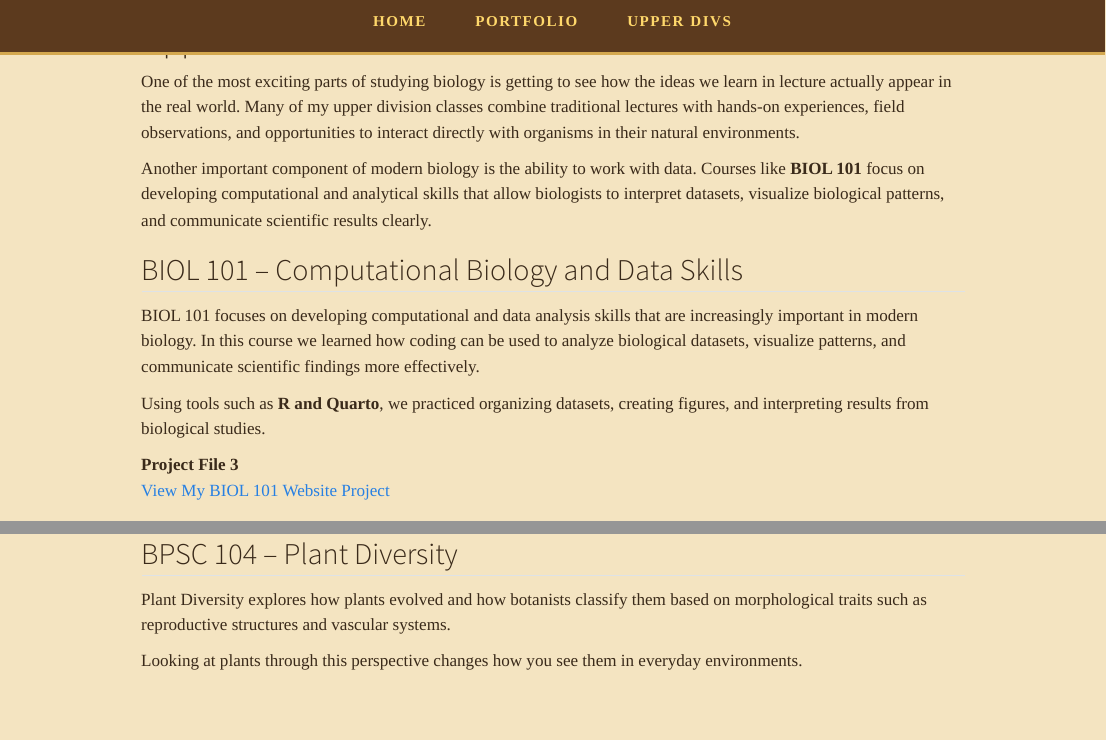
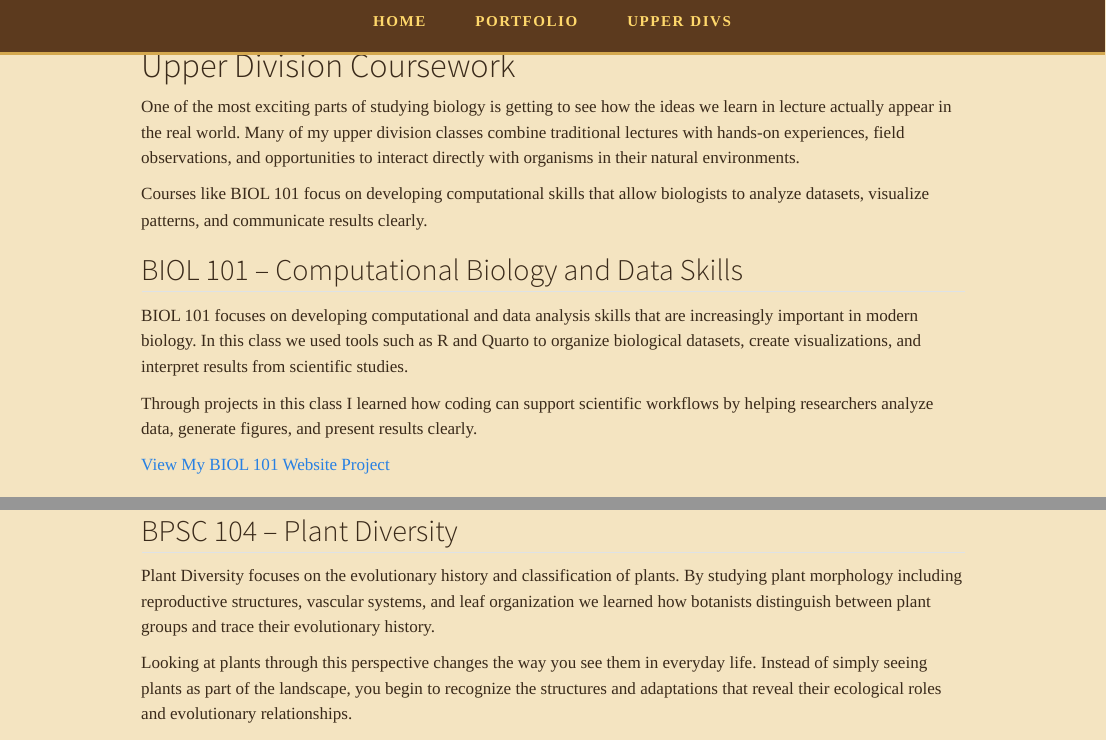
Before and after one commit to santoskris/kristinegsantos.github.io, a Quarto document (upperdivs.qmd): the page in a window 1100 px wide, from its top, and a second part further down, joined at a grey line. Rendered offline with R 4.5, knitr and Pandoc in place of Quarto, with nearby package versions.

Commit message:
Add files via upload

```diff
--- a/upperdivs.qmd
+++ b/upperdivs.qmd
@@ -6,3 +7,4 @@ page-layout: full
+<title>Upper Division Coursework</title>
 
 <style>
 
@@ -107,22 +123,34 @@ border-radius:8px;
 </div>
 
 
+
 <div class="content">
 
-# Upper Division Coursework
+<h1>Upper Division Coursework</h1>
 
+<p>
 One of the most exciting parts of studying biology is getting to see how the ideas we learn in lecture actually appear in the real world. Many of my upper division classes combine traditional lectures with hands-on experiences, field observations, and opportunities to interact directly with organisms in their natural environments.
+</p>
 
-Another important component of modern biology is the ability to work with data. Courses like **BIOL 101** focus on developing computational and analytical skills that allow biologists to interpret datasets, visualize biological patterns, and communicate scientific results clearly.
+<p>
+Courses like BIOL 101 focus on developing computational skills that allow biologists to analyze datasets, visualize patterns, and communicate results clearly.
+</p>
 
 
-## BIOL 101 – Computational Biology and Data Skills
+<h2>BIOL 101 – Computational Biology and Data Skills</h2>
 
-BIOL 101 focuses on developing computational and data analysis skills that are increasingly important in modern biology. In this course we learned how coding can be used to analyze biological datasets, visualize patterns, and communicate scientific findings more effectively.
+<p>
+BIOL 101 focuses on developing computational and data analysis skills that are increasingly important in modern biology. In this class we used tools such as R and Quarto to organize biological datasets, create visualizations, and interpret results from scientific studies.
+</p>
 
-Using tools such as **R and Quarto**, we practiced organizing datasets, creating figures, and interpreting results from biological studies.
+<p>
+Through projects in this class I learned how coding can support scientific workflows by helping researchers analyze data, generate figures, and present results clearly.
+</p>
 
-**Project File 3**
-<a href="Kristine-Santos-Unit-3-Project.html" target="_blank">View My BIOL 101 Website Project</a>
+<p>
+<a href="Kristine-Santos-Unit-3-Project.html" target="_blank">
+View My BIOL 101 Website Project
+</a>
+</p>
 
 
@@ -182,14 +228,20 @@ Each insect was preserved, labeled, and identified using morphological traits su
 </div>
 
 
-## BPSC 104 – Plant Diversity
 
-Plant Diversity explores how plants evolved and how botanists classify them based on morphological traits such as reproductive structures and vascular systems.
+<h2>BPSC 104 – Plant Diversity</h2>
 
-Looking at plants through this perspective changes how you see them in everyday environments.
+<p>
+Plant Diversity focuses on the evolutionary history and classification of plants. By studying plant morphology including reproductive structures, vascular systems, and leaf organization we learned how botanists distinguish between plant groups and trace their evolutionary history.
+</p>
+
+<p>
+Looking at plants through this perspective changes the way you see them in everyday life. Instead of simply seeing plants as part of the landscape, you begin to recognize the structures and adaptations that reveal their ecological roles and evolutionary relationships.
+</p>
 
 
 </div>
+
 
 
 <script>
```
Also changed, not shown: upperdivs.html, upperdivs.qmd (61 more changed lines).
